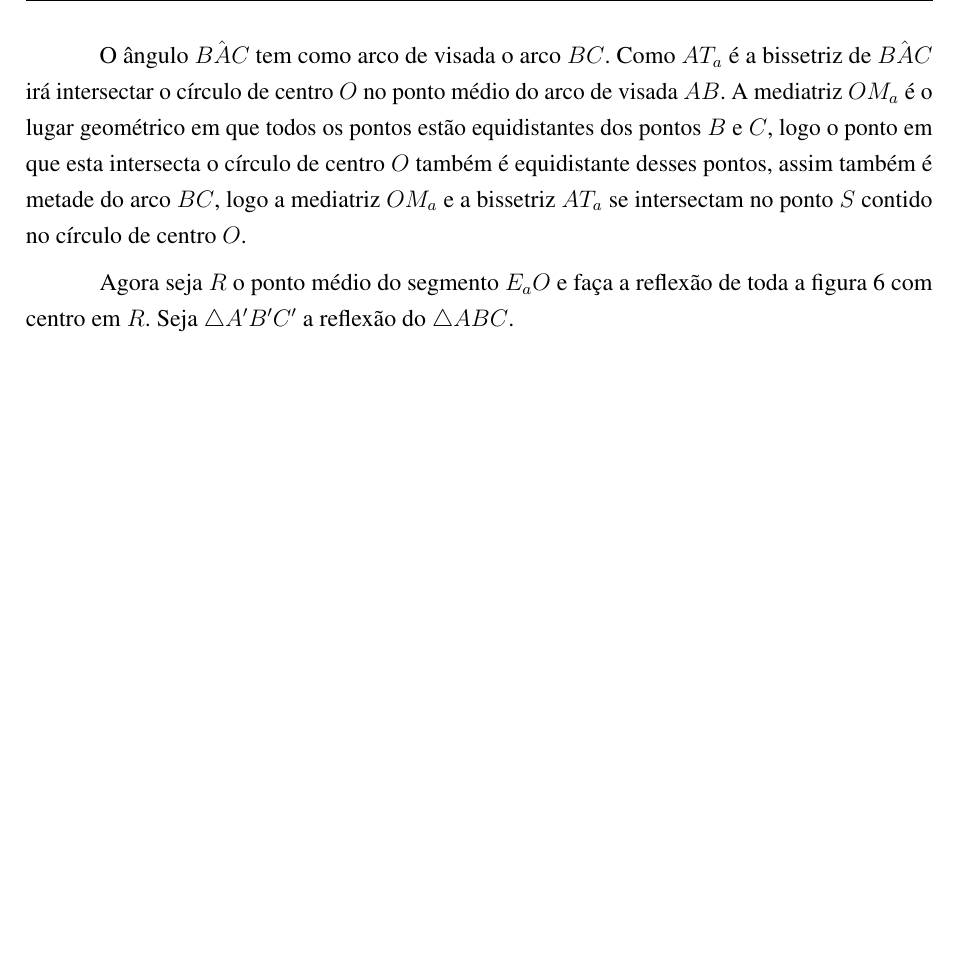
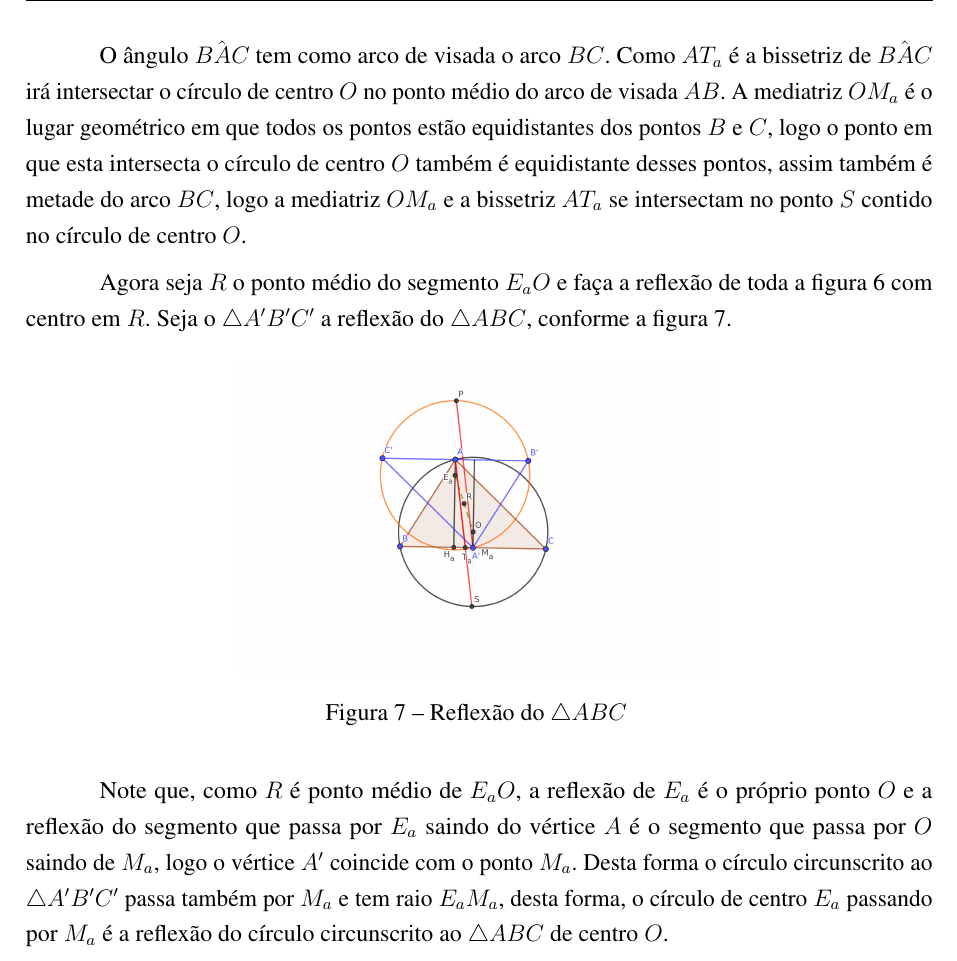
Before and after one commit to sergiolmat/geometria, a LaTeX thesis (artigogeometria.tex): part of page 8 of 8, cut so that both start at the same text, the shorter picture padded with empty space. Compiled offline with pdfLaTeX.

Commit message:
finalizando a reflexao do triangulo ABC

```diff
--- a/artigogeometria.tex
+++ b/artigogeometria.tex
@@ -182,6 +182,17 @@ Seja $O$ o circuncentro do $\triangle ABC$. A mediatriz $M_{a}O$ e a bissetriz $
 
 O ângulo $\hat{BAC}$ tem como arco de visada o arco $BC$. Como $AT_a$ é a bissetriz de $\hat{BAC}$ irá intersectar o círculo de centro $O$ no ponto médio do arco de visada $AB$. A mediatriz $OM_a$ é o lugar geométrico em que todos os pontos estão equidistantes dos pontos $B$ e $C$, logo o ponto em que esta intersecta o círculo de centro $O$ também é equidistante desses pontos, assim também é metade do arco $BC$, logo a mediatriz $OM_a$ e a bissetriz $AT_a$ se intersectam no ponto $S$ contido no círculo de centro $O$.
 
-Agora seja $R$ o ponto médio do segmento $E_{a}O$ e faça a reflexão de toda a figura \ref{trianbismed} com centro em $R$. Seja $\triangle A'B'C'$ a reflexão do $\triangle ABC$.
+Agora seja $R$ o ponto médio do segmento $E_{a}O$ e faça a reflexão de toda a figura \ref{trianbismed} com centro em $R$. Seja o  $\triangle A'B'C'$ a reflexão do $\triangle ABC$, conforme a figura \ref{trianref}.
+
+\begin{figure}[h]
+
+	\center
+
+	\includegraphics[width=8.5cm]{trianreflexao.png}
+	\caption{Reflexão do $\triangle ABC$ \label{trianref}}
+
+\end{figure}
+
+Note que, como $R$ é ponto médio de $E_{a}O$, a reflexão de $E_a$ é o próprio ponto $O$ e a reflexão do segmento que passa por $E_a$ saindo do vértice $A$ é o segmento que passa por $O$ saindo de $M_a$, logo o vértice $A'$ coincide com o ponto $M_a$. Desta forma o círculo circunscrito ao $\triangle A'B'C'$ passa também por $M_a$ e tem raio $E_{a}M_{a}$, desta forma, o círculo de centro $E_a$ passando por $M_a$ é a reflexão do círculo circunscrito ao $\triangle ABC$ de centro $O$.
 
 \end{document}
```
Also changed, not shown: trianreflexao.png (added), 1 other file.
